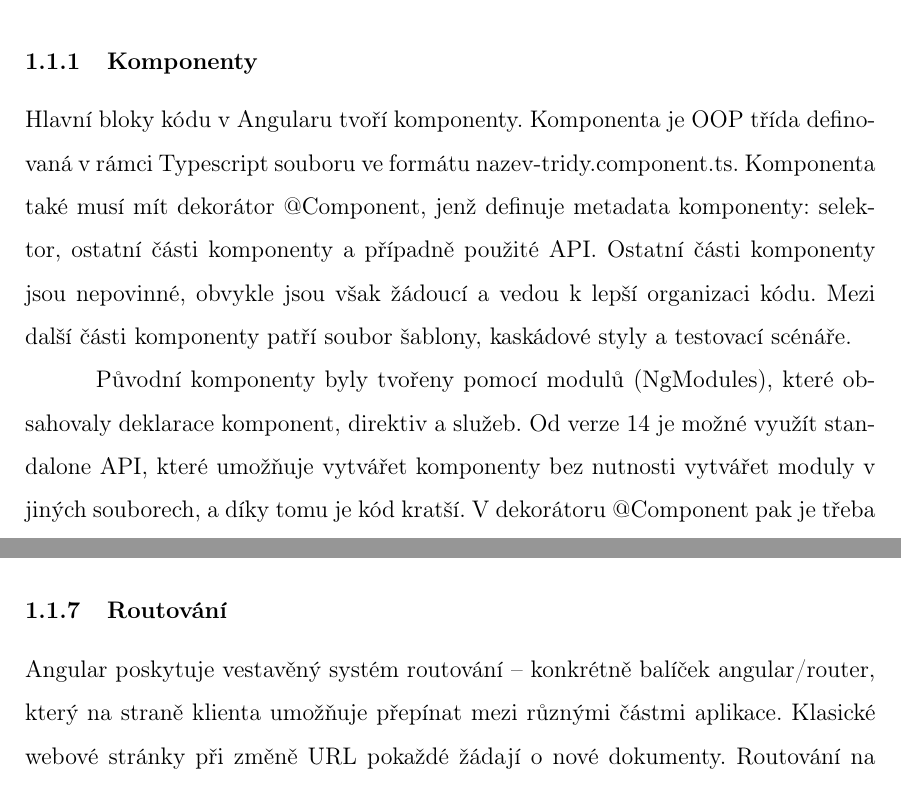
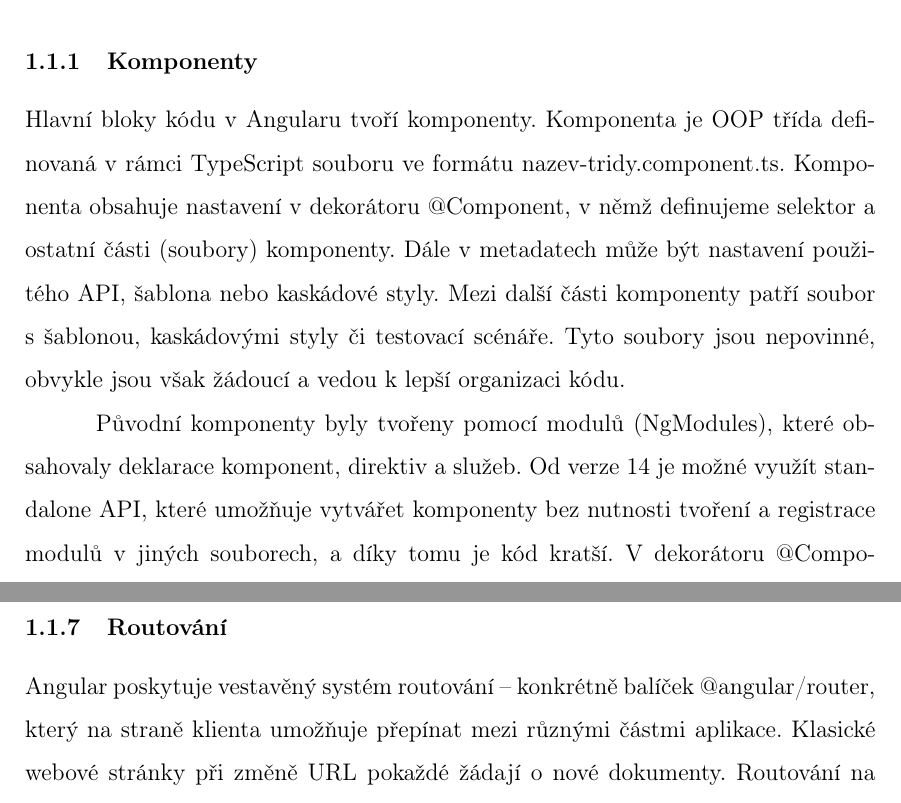
Before and after one commit to lukyncze/bachelor-thesis, a LaTeX thesis (thesis/sablona_ukazka.tex, which reads thesis/analyza_angular.tex): two parts of pages 10 and 14 of 33 before the commit and two parts of pages 10 and 15 of 33 after it, joined at a grey line, cut so that both start at the same text. Compiled offline with pdfLaTeX.

Commit message:
thesis(angular): refactor theoretical part

```diff
--- a/thesis/analyza_angular.tex
+++ b/thesis/analyza_angular.tex
@@ -18,14 +18,15 @@
 
 \subsubsection{Komponenty}
 
-Hlavní bloky kódu v Angularu tvoří komponenty. Komponenta je OOP třída definovaná v rámci Typescript souboru ve formátu nazev-tridy.component.ts.
-Komponenta také musí mít dekorátor @Component, jenž definuje metadata komponenty: selektor, ostatní části komponenty a případně použité API.
-Ostatní části komponenty jsou nepovinné, obvykle jsou však žádoucí a vedou k lepší organizaci kódu.
-Mezi další části komponenty patří soubor šablony, kaskádové styly a testovací scénáře.
+Hlavní bloky kódu v Angularu tvoří komponenty. Komponenta je OOP třída definovaná v rámci TypeScript souboru ve formátu nazev-tridy.component.ts.
+Komponenta obsahuje nastavení v dekorátoru @Component, v němž definujeme selektor a ostatní části (soubory) komponenty.
+Dále v metadatech může být nastavení použitého API, šablona nebo kaskádové styly.
+Mezi další části komponenty patří soubor s šablonou, kaskádovými styly či testovací scénáře.
+Tyto soubory jsou nepovinné, obvykle jsou však žádoucí a vedou k lepší organizaci kódu.
 
 Původní komponenty byly tvořeny pomocí modulů (NgModules), které obsahovaly deklarace komponent, direktiv a služeb.
-Od verze 14 je možné využít standalone API, které umožňuje vytvářet komponenty bez nutnosti vytvářet moduly v jiných souborech, a díky tomu je kód kratší.
-V dekorátoru @Component pak je třeba importovat všechny potřebné závislosti -- direktivy, služby, či jiné komponenty.\cite{angulardev,learningangular}
+Od verze 14 je možné využít standalone API, které umožňuje vytvářet komponenty bez nutnosti tvoření a registrace modulů v jiných souborech, a díky tomu je kód kratší.
+V dekorátoru @Component pak je třeba importovat všechny potřebné závislosti -- direktivy, služby či jiné komponenty.\cite{angulardev,learningangular}
 
 V šabloně vykreslíme hodnoty pomocí dvojitých závorek, které obsahují název proměnné. K podmíněnému zobrazení komponent/elementu slouží bloky @if, @else if, @else.
 Pro iteraci přes pole hodnot slouží blok @for.\cite{angulardev}
@@ -226,7 +227,7 @@
 
 \subsubsection{Routování}
 
-Angular poskytuje vestavěný systém routování -- konkrétně balíček \@angular/router, který na straně klienta umožňuje přepínat mezi různými částmi aplikace.
+Angular poskytuje vestavěný systém routování -- konkrétně balíček @angular/router, který na straně klienta umožňuje přepínat mezi různými částmi aplikace.
 Klasické webové stránky při změně URL pokaždé žádají o nové dokumenty. Routování na straně klienta může provést aktualizaci stránky bez dalších duplikátních dotazů.
 Při vyžádání dané cesty pak vykreslíme požadovaný obsah a požádáme pouze o data potřebné pro vykreslení.
 Výstup činí rychlejší uživatelskou zkušenost, jelikož prohližeč nevyžaduje nové dokumenty a nemusí vyhodnocovat kaskádové styly či JavaScript.
```
Also changed, not shown: thesis/sablona_ukazka.pdf, thesis/analyza_angular.tex (4 more changed lines), 5 other files.
